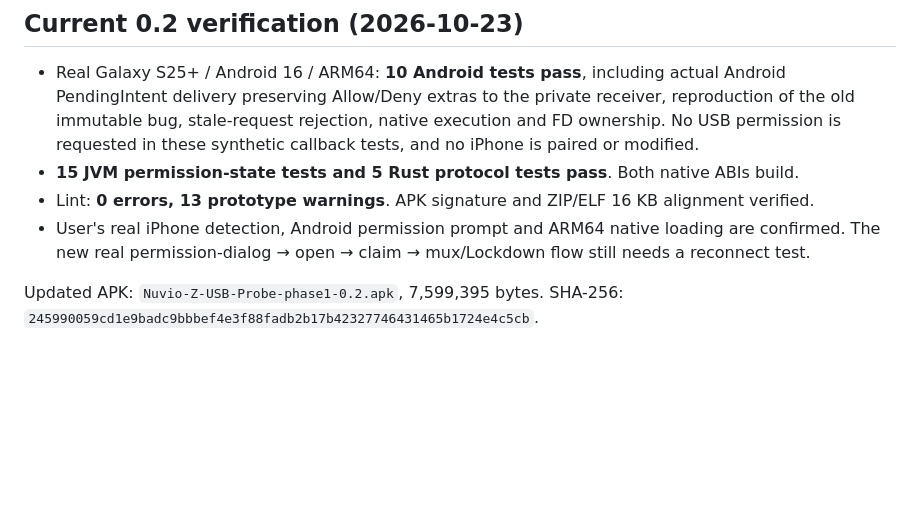
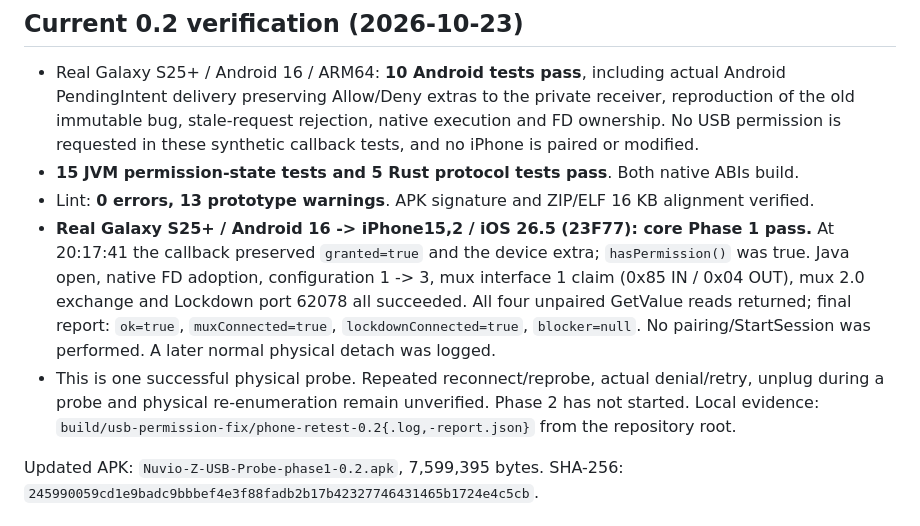
Before and after one commit to Zokaper/nuviozinstaller, a Markdown page: android-probe/README.md, the part around the change. Rendered like a GitHub page; blank space fills up the shorter version.

Commit message:
docs(usb-probe): record real Galaxy and iPhone transport pass

```diff
--- a/android-probe/README.md
+++ b/android-probe/README.md
@@ -109,8 +109,15 @@ fresh trust pairing, TLS sessions, remote pairing, large transfers, authenticati
   is requested in these synthetic callback tests, and no iPhone is paired or modified.
 - **15 JVM permission-state tests and 5 Rust protocol tests pass**. Both native ABIs build.
 - Lint: **0 errors, 13 prototype warnings**. APK signature and ZIP/ELF 16 KB alignment verified.
-- User's real iPhone detection, Android permission prompt and ARM64 native loading are confirmed.
-  The new real permission-dialog → open → claim → mux/Lockdown flow still needs a reconnect test.
+- **Real Galaxy S25+ / Android 16 -> iPhone15,2 / iOS 26.5 (23F77): core Phase 1 pass.**
+  At 20:17:41 the callback preserved `granted=true` and the device extra; `hasPermission()` was true.
+  Java open, native FD adoption, configuration 1 -> 3, mux interface 1 claim (0x85 IN / 0x04 OUT),
+  mux 2.0 exchange and Lockdown port 62078 all succeeded. All four unpaired GetValue reads returned;
+  final report: `ok=true`, `muxConnected=true`, `lockdownConnected=true`, `blocker=null`.
+  No pairing/StartSession was performed. A later normal physical detach was logged.
+- This is one successful physical probe. Repeated reconnect/reprobe, actual denial/retry, unplug
+  during a probe and physical re-enumeration remain unverified. Phase 2 has not started. Local
+  evidence: `build/usb-permission-fix/phone-retest-0.2{.log,-report.json}` from the repository root.
 
 Updated APK: `Nuvio-Z-USB-Probe-phase1-0.2.apk`, 7,599,395 bytes. SHA-256:
 `245990059cd1e9badc9bbbef4e3f88fadb2b17b42327746431465b1724e4c5cb`.
```
